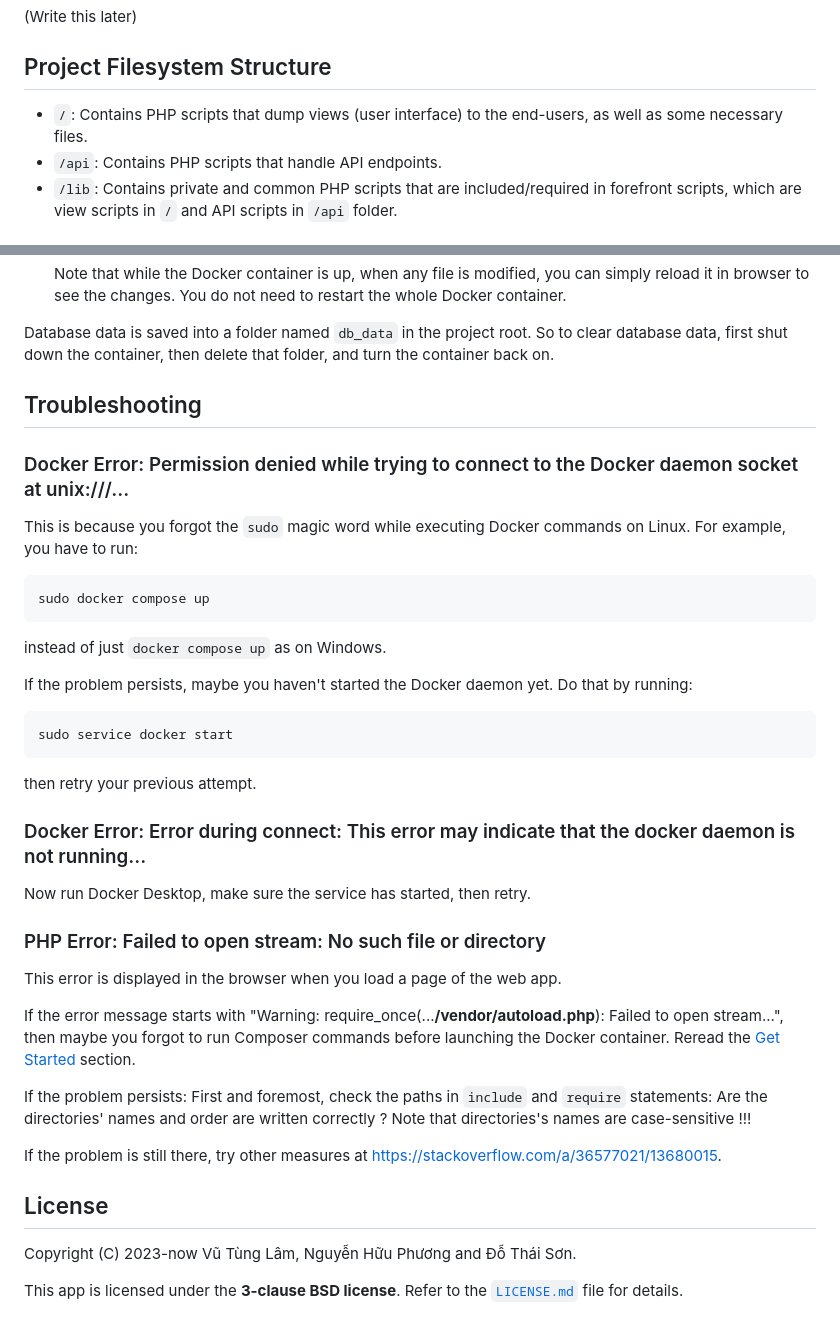
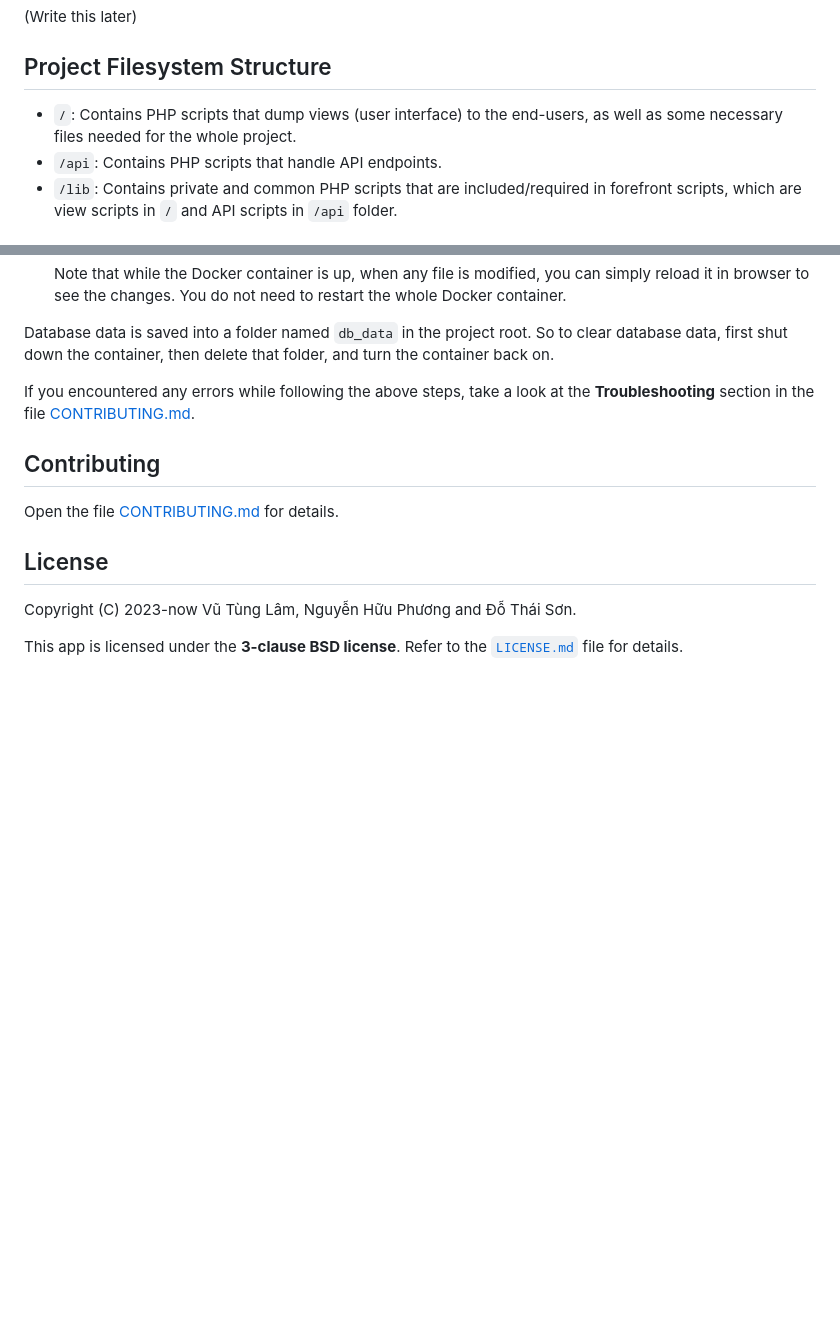
Before and after one commit to rhyme-music-app/rhyme-backend, a Markdown page: README.md, 2 parts joined by grey strips. GitHub-like rendering; blank space fills up the shorter version.

Commit message:
Add notes for contributors (also resolved #1)

````diff
--- a/README.md
+++ b/README.md
@@ -29,7 +29,7 @@ To acquire a better understanding of databases and their applications, we togeth
 (Write this later)
 
 ## Project Filesystem Structure
- - `/`: Contains PHP scripts that dump views (user interface) to the end-users, as well as some necessary files.
+ - `/`: Contains PHP scripts that dump views (user interface) to the end-users, as well as some necessary files needed for the whole project.
  - `/api`: Contains PHP scripts that handle API endpoints.
  - `/lib`: Contains private and common PHP scripts that are included/required in forefront scripts, which are view scripts in `/` and API scripts in `/api` folder.
 
@@ -81,39 +81,11 @@ The following steps are applicable on both Windows and Linux/Ubuntu. Other Linux
 
 Database data is saved into a folder named `db_data` in the project root. So to clear database data, first shut down the container, then delete that folder, and turn the container back on.
 
-## Troubleshooting
+If you encountered any errors while following the above steps, take a look at the **Troubleshooting** section in the file [CONTRIBUTING.md](/CONTRIBUTING.md).
 
-### Docker Error: Permission denied while trying to connect to the Docker daemon socket at unix:///...
+## Contributing
 
-This is because you forgot the `sudo` magic word while executing Docker commands on Linux. For example, you have to run:
-
-```sh
-sudo docker compose up
-```
-
-instead of just `docker compose up` as on Windows.
-
-If the problem persists, maybe you haven't started the Docker daemon yet. Do that by running:
-
-```sh
-sudo service docker start
-```
-
-then retry your previous attempt.
-
-### Docker Error: Error during connect: This error may indicate that the docker daemon is not running...
-
-Now run Docker Desktop, make sure the service has started, then retry.
-
-### PHP Error: Failed to open stream: No such file or directory
-
-This error is displayed in the browser when you load a page of the web app.
-
-If the error message starts with "Warning: require_once(...**/vendor/autoload.php**): Failed to open stream...", then maybe you forgot to run Composer commands before launching the Docker container. Reread the [Get Started](#get-started) section.
-
-If the problem persists: First and foremost, check the paths in `include` and `require` statements: Are the directories' names and order are written correctly ? Note that directories's names are case-sensitive !!!
-
-If the problem is still there, try other measures at <https://stackoverflow.com/a/36577021/13680015>.
+Open the file [CONTRIBUTING.md](/CONTRIBUTING.md) for details.
 
 ## License
 Copyright (C) 2023-now Vũ Tùng Lâm, Nguyễn Hữu Phương and Đỗ Thái Sơn.
````
Also changed, not shown: CONTRIBUTING.md (added, +131 -0 lines).
